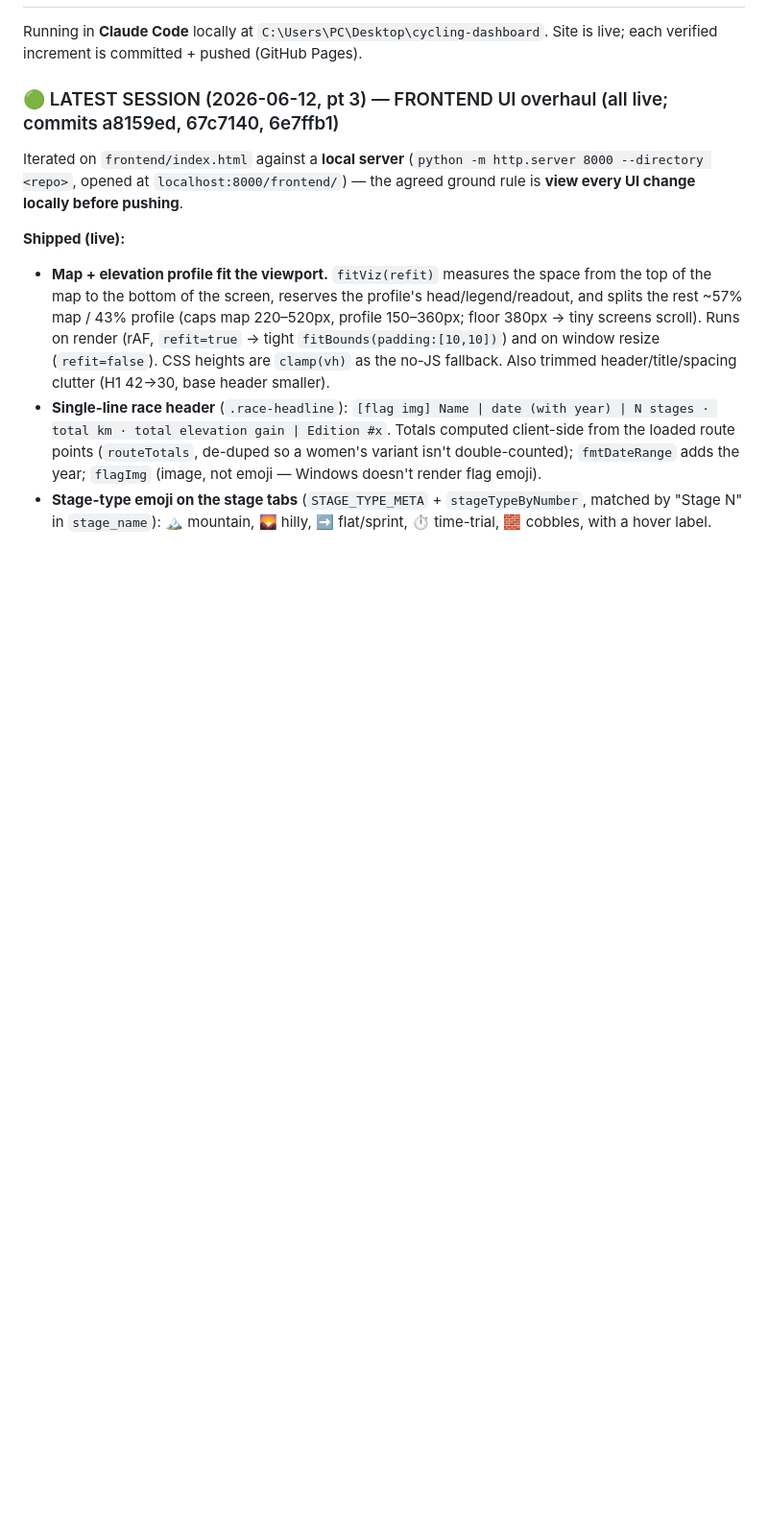
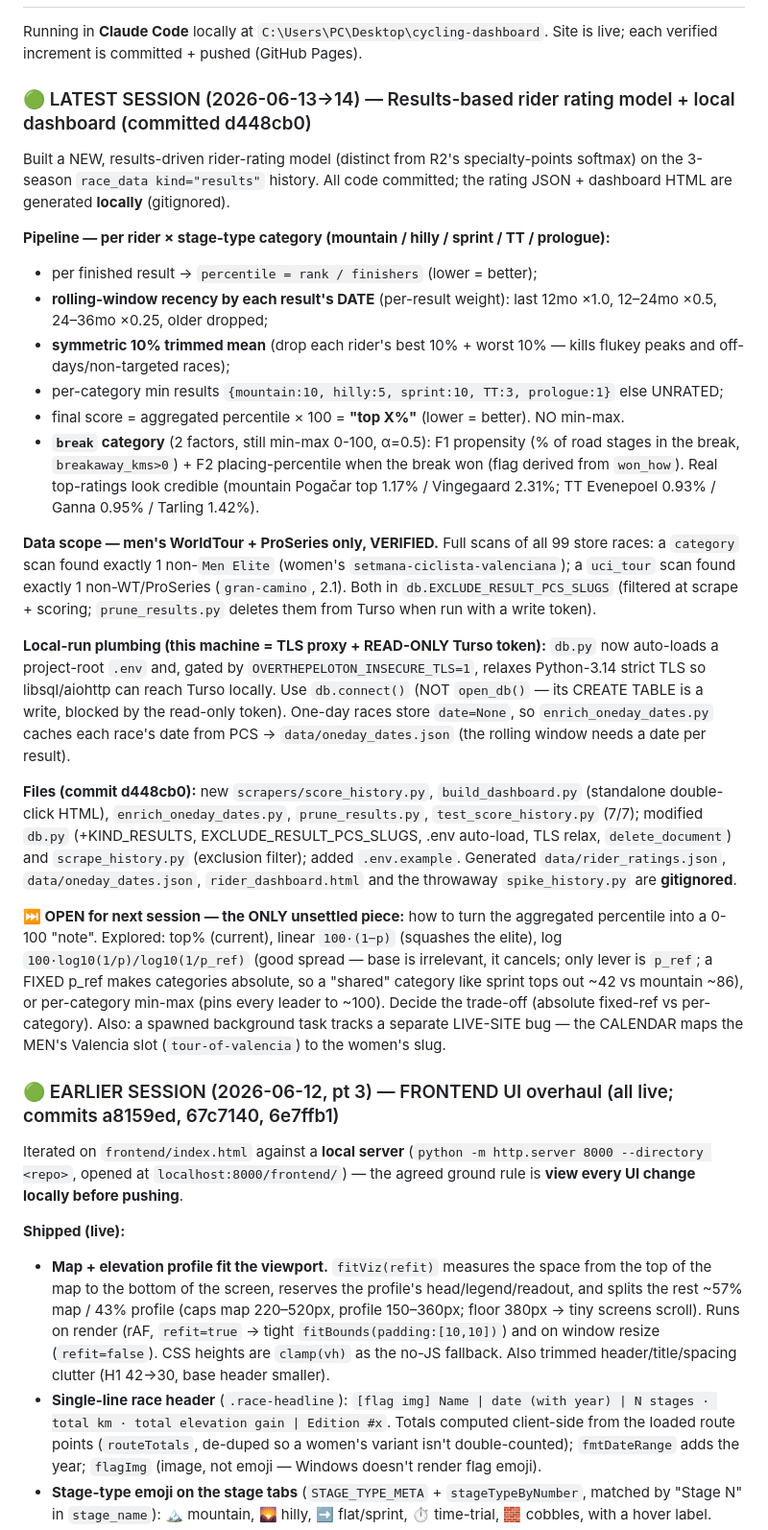
Before and after one commit to hbaylef/overthepeloton, a Markdown page: PROJECT_CONTEXT.md, the part around one of its changes. Shown at 96% size. Drawn GitHub-style; blank space fills up the shorter version.

Commit message:
docs(context): log the results-based rating model session
Co-Authored-By: Claude Opus 4.8 <noreply@anthropic.com>

```diff
--- a/PROJECT_CONTEXT.md
+++ b/PROJECT_CONTEXT.md
@@ -12,7 +12,55 @@
 Running in **Claude Code** locally at `C:\Users\PC\Desktop\cycling-dashboard`.
 Site is live; each verified increment is committed + pushed (GitHub Pages).
 
-### 🟢 LATEST SESSION (2026-06-12, pt 3) — FRONTEND UI overhaul (all live; commits a8159ed, 67c7140, 6e7ffb1)
+### 🟢 LATEST SESSION (2026-06-13→14) — Results-based rider rating model + local dashboard (committed d448cb0)
+
+Built a NEW, results-driven rider-rating model (distinct from R2's specialty-points
+softmax) on the 3-season `race_data kind="results"` history. All code committed; the
+rating JSON + dashboard HTML are generated **locally** (gitignored).
+
+**Pipeline — per rider × stage-type category (mountain / hilly / sprint / TT / prologue):**
+- per finished result → `percentile = rank / finishers` (lower = better);
+- **rolling-window recency by each result's DATE** (per-result weight): last 12mo
+  ×1.0, 12–24mo ×0.5, 24–36mo ×0.25, older dropped;
+- **symmetric 10% trimmed mean** (drop each rider's best 10% + worst 10% — kills
+  flukey peaks and off-days/non-targeted races);
+- per-category min results `{mountain:10, hilly:5, sprint:10, TT:3, prologue:1}` else UNRATED;
+- final score = aggregated percentile × 100 = **"top X%"** (lower = better). NO min-max.
+- **`break` category** (2 factors, still min-max 0-100, α=0.5): F1 propensity (% of road
+  stages in the break, `breakaway_kms>0`) + F2 placing-percentile when the break won
+  (flag derived from `won_how`). Real top-ratings look credible (mountain Pogačar top
+  1.17% / Vingegaard 2.31%; TT Evenepoel 0.93% / Ganna 0.95% / Tarling 1.42%).
+
+**Data scope — men's WorldTour + ProSeries only, VERIFIED.** Full scans of all 99 store
+races: a `category` scan found exactly 1 non-`Men Elite` (women's
+`setmana-ciclista-valenciana`); a `uci_tour` scan found exactly 1 non-WT/ProSeries
+(`gran-camino`, 2.1). Both in `db.EXCLUDE_RESULT_PCS_SLUGS` (filtered at scrape +
+scoring; `prune_results.py` deletes them from Turso when run with a write token).
+
+**Local-run plumbing (this machine = TLS proxy + READ-ONLY Turso token):** `db.py` now
+auto-loads a project-root `.env` and, gated by `OVERTHEPELOTON_INSECURE_TLS=1`, relaxes
+Python-3.14 strict TLS so libsql/aiohttp can reach Turso locally. Use `db.connect()`
+(NOT `open_db()` — its CREATE TABLE is a write, blocked by the read-only token). One-day
+races store `date=None`, so `enrich_oneday_dates.py` caches each race's date from PCS →
+`data/oneday_dates.json` (the rolling window needs a date per result).
+
+**Files (commit d448cb0):** new `scrapers/score_history.py`, `build_dashboard.py`
+(standalone double-click HTML), `enrich_oneday_dates.py`, `prune_results.py`,
+`test_score_history.py` (7/7); modified `db.py` (+KIND_RESULTS, EXCLUDE_RESULT_PCS_SLUGS,
+.env auto-load, TLS relax, `delete_document`) and `scrape_history.py` (exclusion filter);
+added `.env.example`. Generated `data/rider_ratings.json`, `data/oneday_dates.json`,
+`rider_dashboard.html` and the throwaway `spike_history.py` are **gitignored**.
+
+**⏭️ OPEN for next session — the ONLY unsettled piece:** how to turn the aggregated
+percentile into a 0-100 "note". Explored: top% (current), linear `100·(1−p)` (squashes
+the elite), log `100·log10(1/p)/log10(1/p_ref)` (good spread — base is irrelevant, it
+cancels; only lever is `p_ref`; a FIXED p_ref makes categories absolute, so a "shared"
+category like sprint tops out ~42 vs mountain ~86), or per-category min-max (pins every
+leader to ~100). Decide the trade-off (absolute fixed-ref vs per-category). Also: a
+spawned background task tracks a separate LIVE-SITE bug — the CALENDAR maps the MEN's
+Valencia slot (`tour-of-valencia`) to the women's slug.
+
+### 🟢 EARLIER SESSION (2026-06-12, pt 3) — FRONTEND UI overhaul (all live; commits a8159ed, 67c7140, 6e7ffb1)
 
 Iterated on `frontend/index.html` against a **local server** (`python -m http.server
 8000 --directory <repo>`, opened at `localhost:8000/frontend/`) — the agreed ground
```
Also changed, not shown: other parts of PROJECT_CONTEXT.md (+1 -1 lines).
